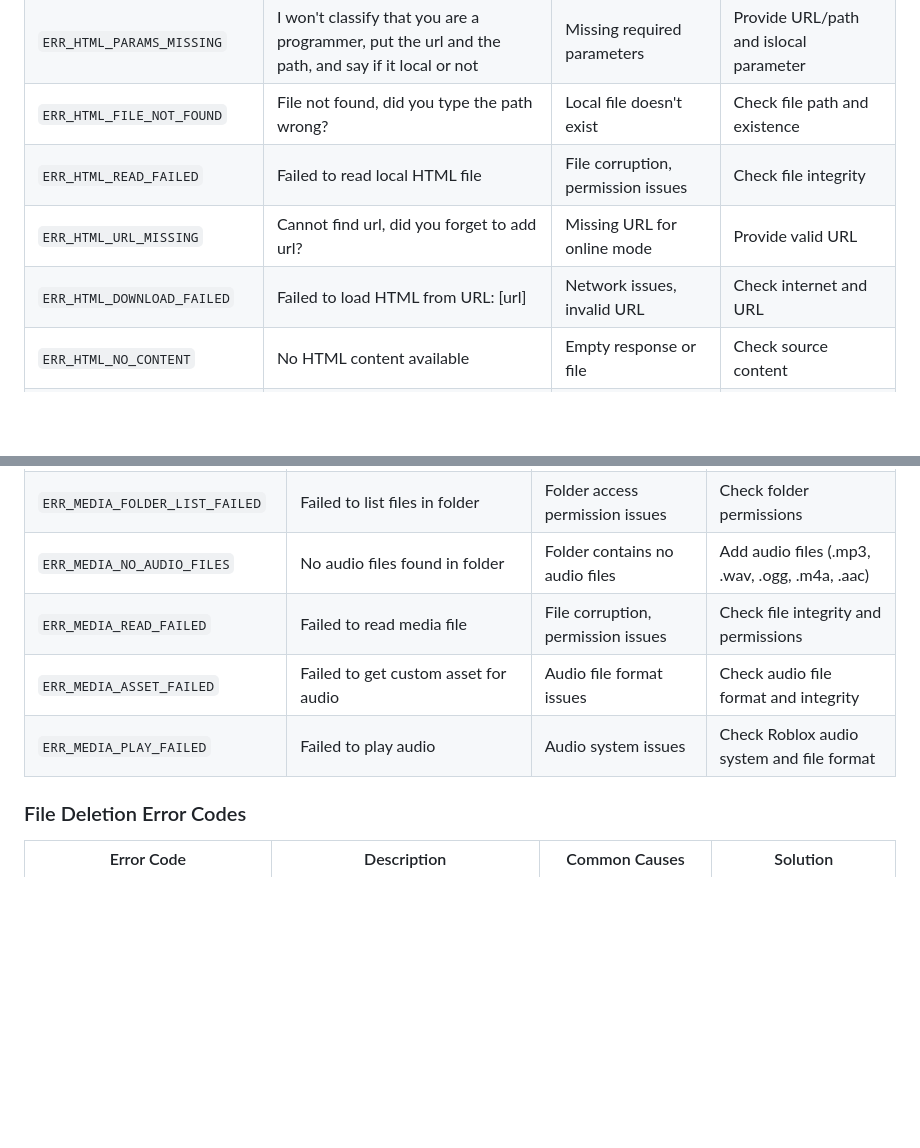
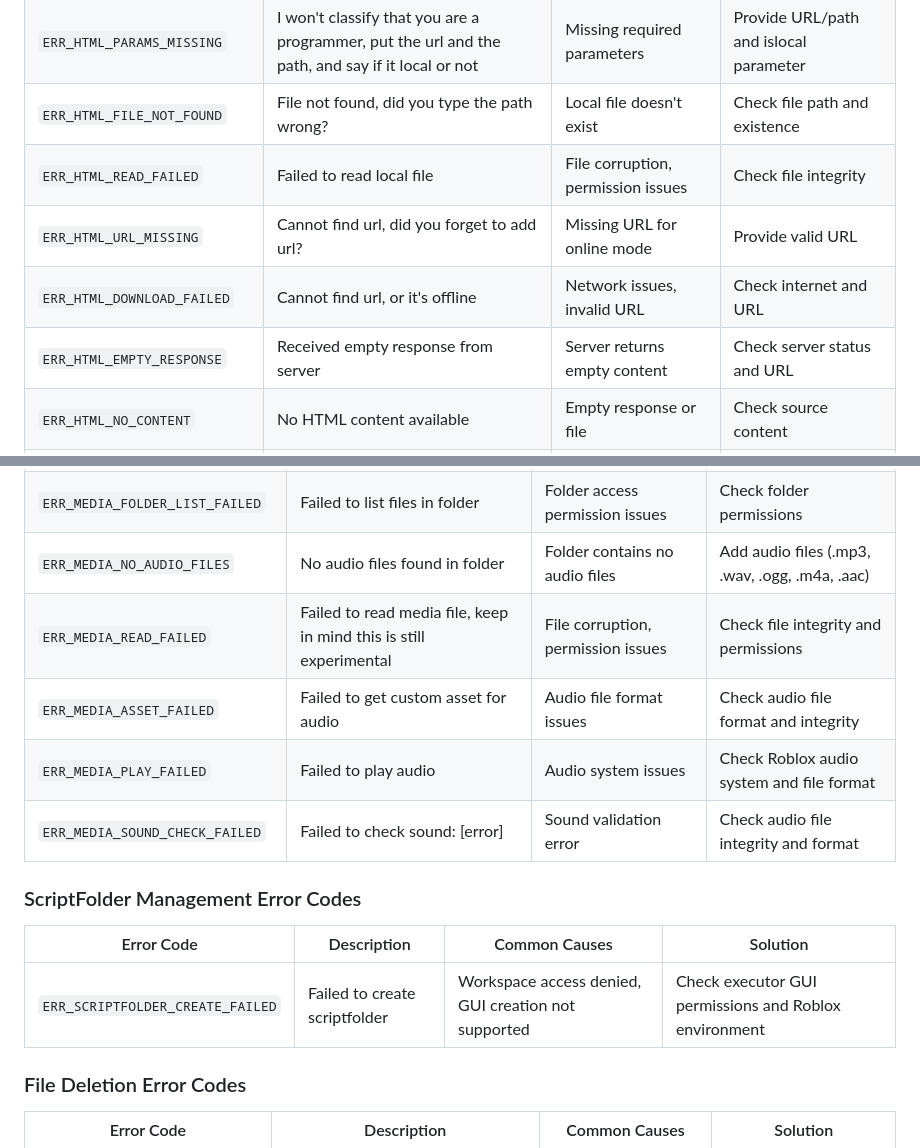
Before and after one commit to displaynameroblox/local-manager-library, a Markdown page: TROUBLESHOOTING.md, 2 parts joined by grey strips. Drawn GitHub-style; blank space fills up the shorter version.

Commit message:
Update troubleshooting error codes and descriptions
Refined several error code descriptions for HTML and media handling, added new error codes for empty server responses, sound check failures, and scriptfolder management. Improves clarity and coverage of troubleshooting scenarios.

```diff
--- a/TROUBLESHOOTING.md
+++ b/TROUBLESHOOTING.md
@@ -86,9 +86,10 @@ end
 | `ERR_HTML_PATH_MISSING` | Cannot handle html, did you forget to add path? | Missing path parameter | Provide file path |
 | `ERR_HTML_PARAMS_MISSING` | I won't classify that you are a programmer, put the url and the path, and say if it local or not | Missing required parameters | Provide URL/path and islocal parameter |
 | `ERR_HTML_FILE_NOT_FOUND` | File not found, did you type the path wrong? | Local file doesn't exist | Check file path and existence |
-| `ERR_HTML_READ_FAILED` | Failed to read local HTML file | File corruption, permission issues | Check file integrity |
+| `ERR_HTML_READ_FAILED` | Failed to read local file | File corruption, permission issues | Check file integrity |
 | `ERR_HTML_URL_MISSING` | Cannot find url, did you forget to add url? | Missing URL for online mode | Provide valid URL |
-| `ERR_HTML_DOWNLOAD_FAILED` | Failed to load HTML from URL: [url] | Network issues, invalid URL | Check internet and URL |
+| `ERR_HTML_DOWNLOAD_FAILED` | Cannot find url, or it's offline | Network issues, invalid URL | Check internet and URL |
+| `ERR_HTML_EMPTY_RESPONSE` | Received empty response from server | Server returns empty content | Check server status and URL |
 | `ERR_HTML_NO_CONTENT` | No HTML content available | Empty response or file | Check source content |
 | `ERR_HTML_CONVERSION_FAILED` | Failed to convert HTML to GUI | HTML parsing error, GUI creation failed | Check HTML syntax and GUI permissions |
 
@@ -105,9 +106,16 @@ end
 | `ERR_MEDIA_FOLDER_NOT_FOUND` | Folder not found: [folder] | Specified folder doesn't exist | Check folder path and existence |
 | `ERR_MEDIA_FOLDER_LIST_FAILED` | Failed to list files in folder | Folder access permission issues | Check folder permissions |
 | `ERR_MEDIA_NO_AUDIO_FILES` | No audio files found in folder | Folder contains no audio files | Add audio files (.mp3, .wav, .ogg, .m4a, .aac) |
-| `ERR_MEDIA_READ_FAILED` | Failed to read media file | File corruption, permission issues | Check file integrity and permissions |
+| `ERR_MEDIA_READ_FAILED` | Failed to read media file, keep in mind this is still experimental | File corruption, permission issues | Check file integrity and permissions |
 | `ERR_MEDIA_ASSET_FAILED` | Failed to get custom asset for audio | Audio file format issues | Check audio file format and integrity |
 | `ERR_MEDIA_PLAY_FAILED` | Failed to play audio | Audio system issues | Check Roblox audio system and file format |
+| `ERR_MEDIA_SOUND_CHECK_FAILED` | Failed to check sound: [error] | Sound validation error | Check audio file integrity and format |
+
+### ScriptFolder Management Error Codes
+
+| Error Code | Description | Common Causes | Solution |
+|------------|-------------|---------------|----------|
+| `ERR_SCRIPTFOLDER_CREATE_FAILED` | Failed to create scriptfolder | Workspace access denied, GUI creation not supported | Check executor GUI permissions and Roblox environment |
 
 ### File Deletion Error Codes
 
```
